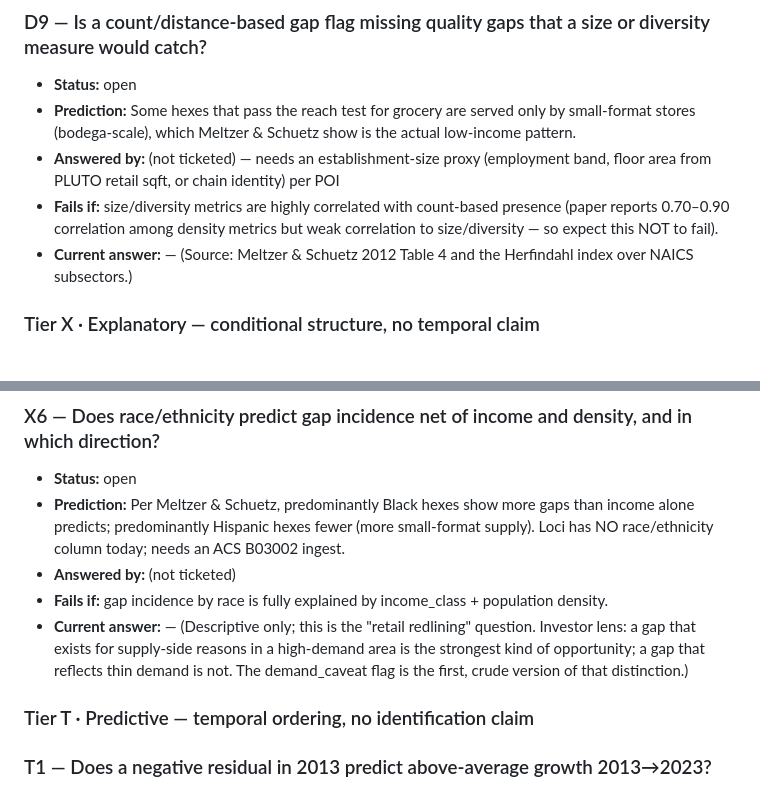
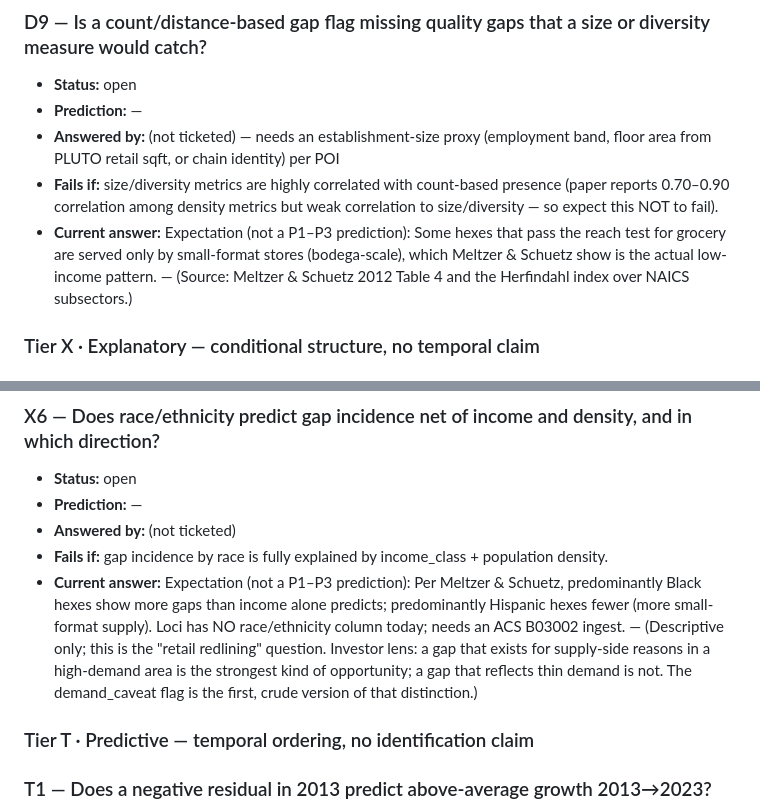
Before and after one commit to AviBenmayor/abenmayor, a Markdown page: loci/docs/QUESTIONS.md, 2 parts joined by grey strips. Rendered like a GitHub page.

```diff
--- a/loci/docs/QUESTIONS.md
+++ b/loci/docs/QUESTIONS.md
@@ -183,10 +183,10 @@ claim stands on.
 
 ### D9 — Is a count/distance-based gap flag missing quality gaps that a size or diversity measure would catch?
 - **Status:** open
-- **Prediction:** Some hexes that pass the reach test for grocery are served only by small-format stores (bodega-scale), which Meltzer & Schuetz show is the actual low-income pattern.
+- **Prediction:** —
 - **Answered by:** (not ticketed) — needs an establishment-size proxy (employment band, floor area from PLUTO retail sqft, or chain identity) per POI
 - **Fails if:** size/diversity metrics are highly correlated with count-based presence (paper reports 0.70–0.90 correlation among density metrics but weak correlation to size/diversity — so expect this NOT to fail).
-- **Current answer:** — (Source: Meltzer & Schuetz 2012 Table 4 and the Herfindahl index over NAICS subsectors.)
+- **Current answer:** Expectation (not a P1–P3 prediction): Some hexes that pass the reach test for grocery are served only by small-format stores (bodega-scale), which Meltzer & Schuetz show is the actual low-income pattern. — (Source: Meltzer & Schuetz 2012 Table 4 and the Herfindahl index over NAICS subsectors.)
 
 ### Tier X · Explanatory — conditional structure, no temporal claim
 
@@ -227,10 +227,10 @@ claim stands on.
 
 ### X6 — Does race/ethnicity predict gap incidence net of income and density, and in which direction?
 - **Status:** open
-- **Prediction:** Per Meltzer & Schuetz, predominantly Black hexes show more gaps than income alone predicts; predominantly Hispanic hexes fewer (more small-format supply). Loci has NO race/ethnicity column today; needs an ACS B03002 ingest.
+- **Prediction:** —
 - **Answered by:** (not ticketed)
 - **Fails if:** gap incidence by race is fully explained by income_class + population density.
-- **Current answer:** — (Descriptive only; this is the "retail redlining" question. Investor lens: a gap that exists for supply-side reasons in a high-demand area is the strongest kind of opportunity; a gap that reflects thin demand is not. The demand_caveat flag is the first, crude version of that distinction.)
+- **Current answer:** Expectation (not a P1–P3 prediction): Per Meltzer & Schuetz, predominantly Black hexes show more gaps than income alone predicts; predominantly Hispanic hexes fewer (more small-format supply). Loci has NO race/ethnicity column today; needs an ACS B03002 ingest. — (Descriptive only; this is the "retail redlining" question. Investor lens: a gap that exists for supply-side reasons in a high-demand area is the strongest kind of opportunity; a gap that reflects thin demand is not. The demand_caveat flag is the first, crude version of that distinction.)
 
 ### Tier T · Predictive — temporal ordering, no identification claim
 
```
Also changed, not shown: other parts of loci/docs/QUESTIONS.md (+17 -17 lines).
